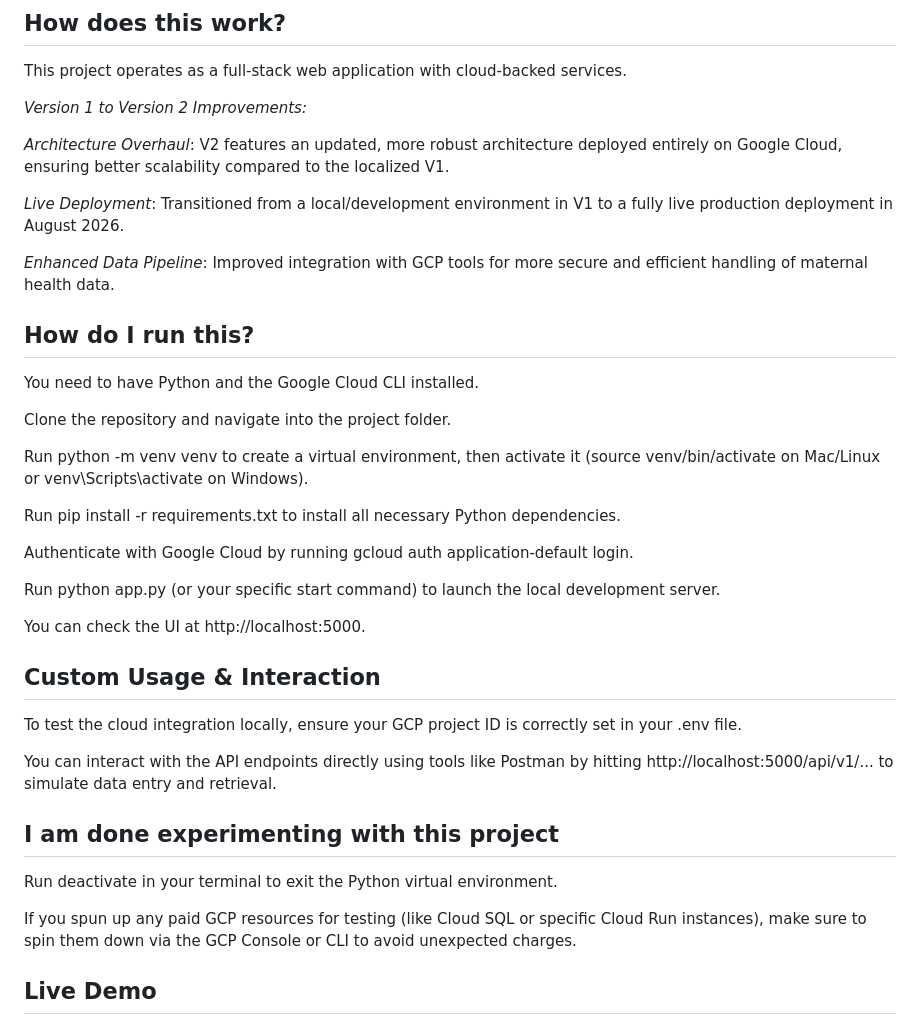
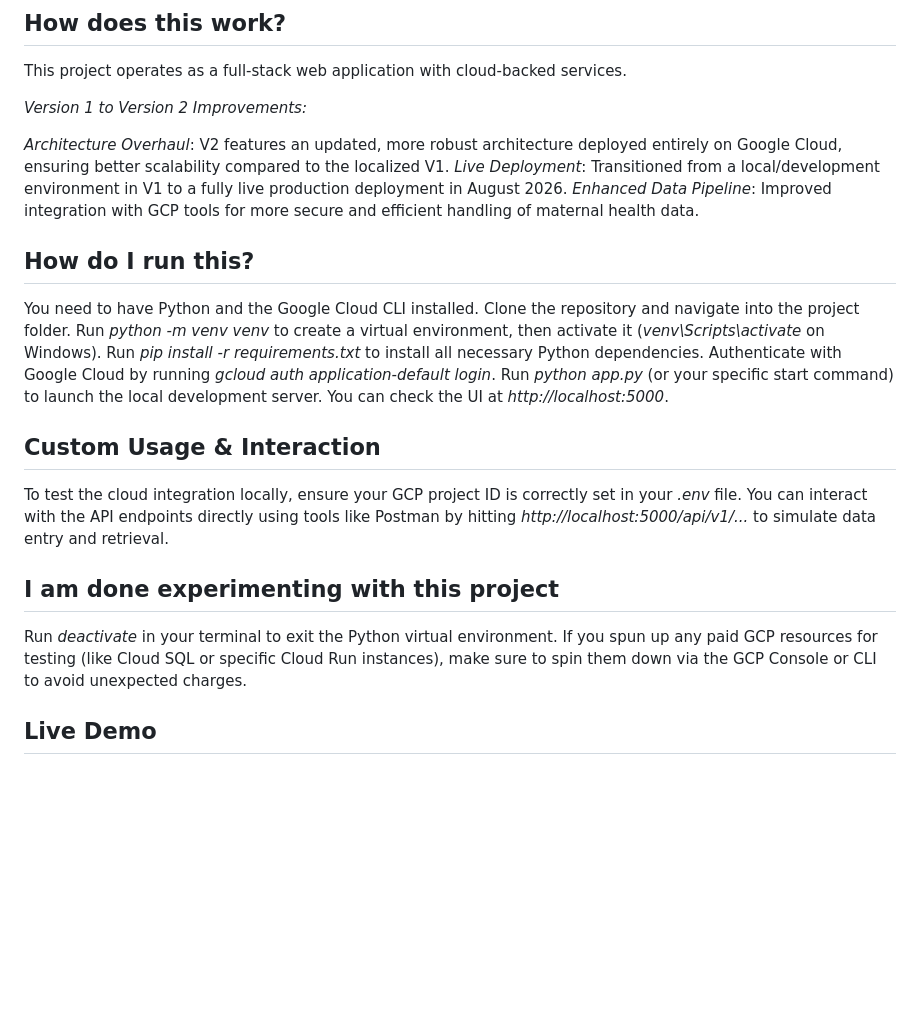
Before and after one commit to Ziya416/JananiSetu, a Markdown page: README.md, the part around the change. Drawn GitHub-style; blank space fills up the shorter version.

Commit message:
JananiSetu v2.0

```diff
--- a/README.md
+++ b/README.md
@@ -10,34 +10,24 @@ This project operates as a full-stack web application with cloud-backed services
  *Version 1 to Version 2 Improvements:*
 
 *Architecture Overhaul*: V2 features an updated, more robust architecture deployed entirely on Google Cloud, ensuring better scalability compared to the localized V1.
-
 *Live Deployment*: Transitioned from a local/development environment in V1 to a fully live production deployment in August 2026.
-
 *Enhanced Data Pipeline*: Improved integration with GCP tools for more secure and efficient handling of maternal health data.
 
 ## How do I run this?
 You need to have Python and the Google Cloud CLI installed.
-
 Clone the repository and navigate into the project folder.
-
-Run python -m venv venv to create a virtual environment, then activate it (source venv/bin/activate on Mac/Linux or venv\Scripts\activate on Windows).
-
-Run pip install -r requirements.txt to install all necessary Python dependencies.
-
-Authenticate with Google Cloud by running gcloud auth application-default login.
-
-Run python app.py (or your specific start command) to launch the local development server.
-
-You can check the UI at http://localhost:5000.
+Run *python -m venv venv* to create a virtual environment, then activate it (*venv\Scripts\activate* on Windows).
+Run *pip install -r requirements.txt* to install all necessary Python dependencies.
+Authenticate with Google Cloud by running *gcloud auth application-default login*.
+Run *python app.py* (or your specific start command) to launch the local development server.
+You can check the UI at *http://localhost:5000*.
 
 ## Custom Usage & Interaction
-To test the cloud integration locally, ensure your GCP project ID is correctly set in your .env file.
-
-You can interact with the API endpoints directly using tools like Postman by hitting http://localhost:5000/api/v1/... to simulate data entry and retrieval.
+To test the cloud integration locally, ensure your GCP project ID is correctly set in your *.env* file.
+You can interact with the API endpoints directly using tools like Postman by hitting *http://localhost:5000/api/v1/...* to simulate data entry and retrieval.
 
 ## I am done experimenting with this project
-Run deactivate in your terminal to exit the Python virtual environment.
-
+Run *deactivate* in your terminal to exit the Python virtual environment.
 If you spun up any paid GCP resources for testing (like Cloud SQL or specific Cloud Run instances), make sure to spin them down via the GCP Console or CLI to avoid unexpected charges.
 
 ## Live Demo
```
